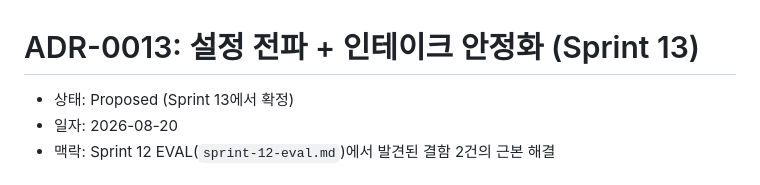
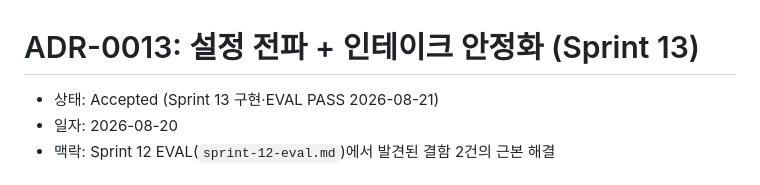
Before and after one commit to CodingLifeLabs/SnapShelf, a Markdown page: docs/design/adr-0013-intake-stability-and-settings-propagation.md, the part around the change. Rendered like a GitHub page.

```diff
--- a/docs/design/adr-0013-intake-stability-and-settings-propagation.md
+++ b/docs/design/adr-0013-intake-stability-and-settings-propagation.md
@@ -1,6 +1,6 @@
 # ADR-0013: 설정 전파 + 인테이크 안정화 (Sprint 13)
 
-- 상태: Proposed (Sprint 13에서 확정)
+- 상태: Accepted (Sprint 13 구현·EVAL PASS 2026-08-21)
 - 일자: 2026-08-20
 - 맥락: Sprint 12 EVAL(`sprint-12-eval.md`)에서 발견된 결함 2건의 근본 해결
 
```
Also changed, not shown: docs/design/INDEX.md (+1 -1 lines).
